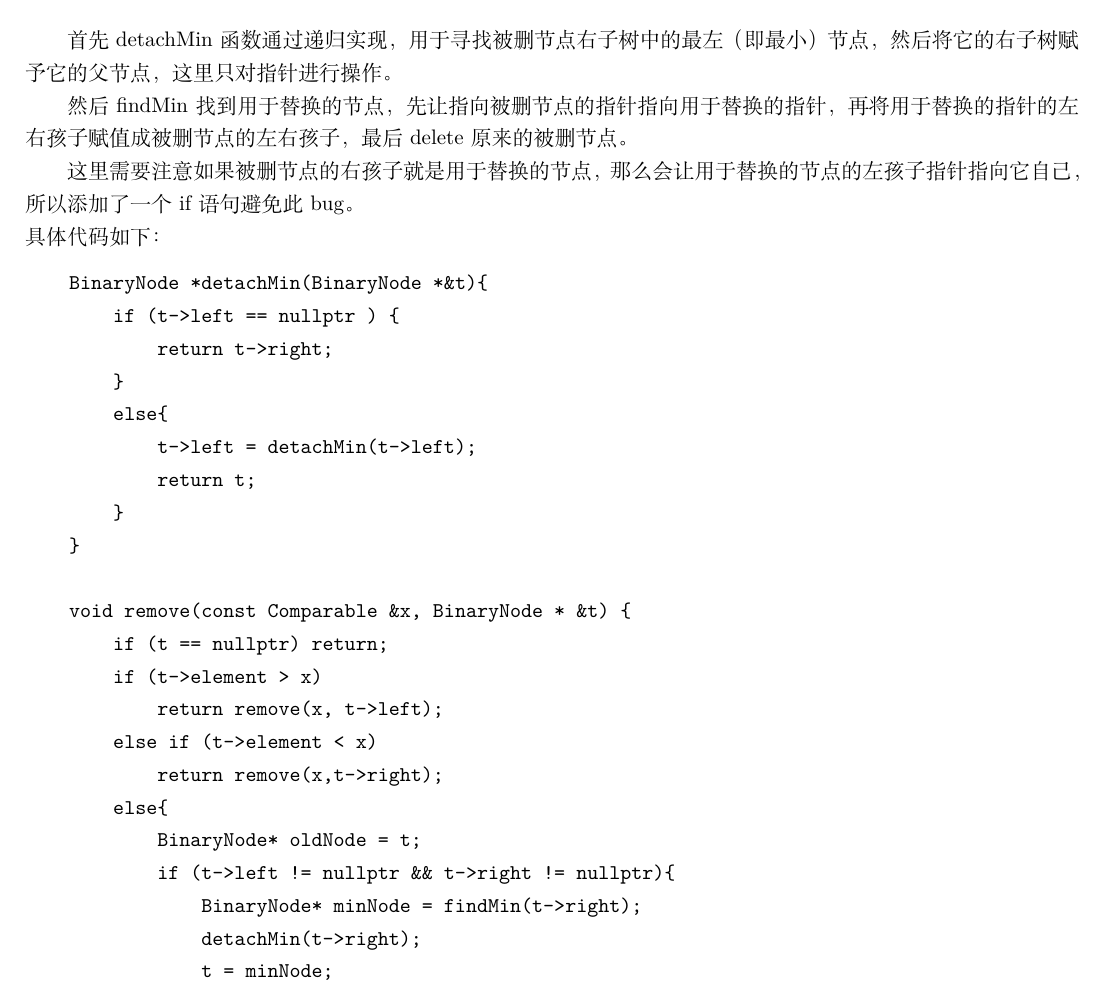
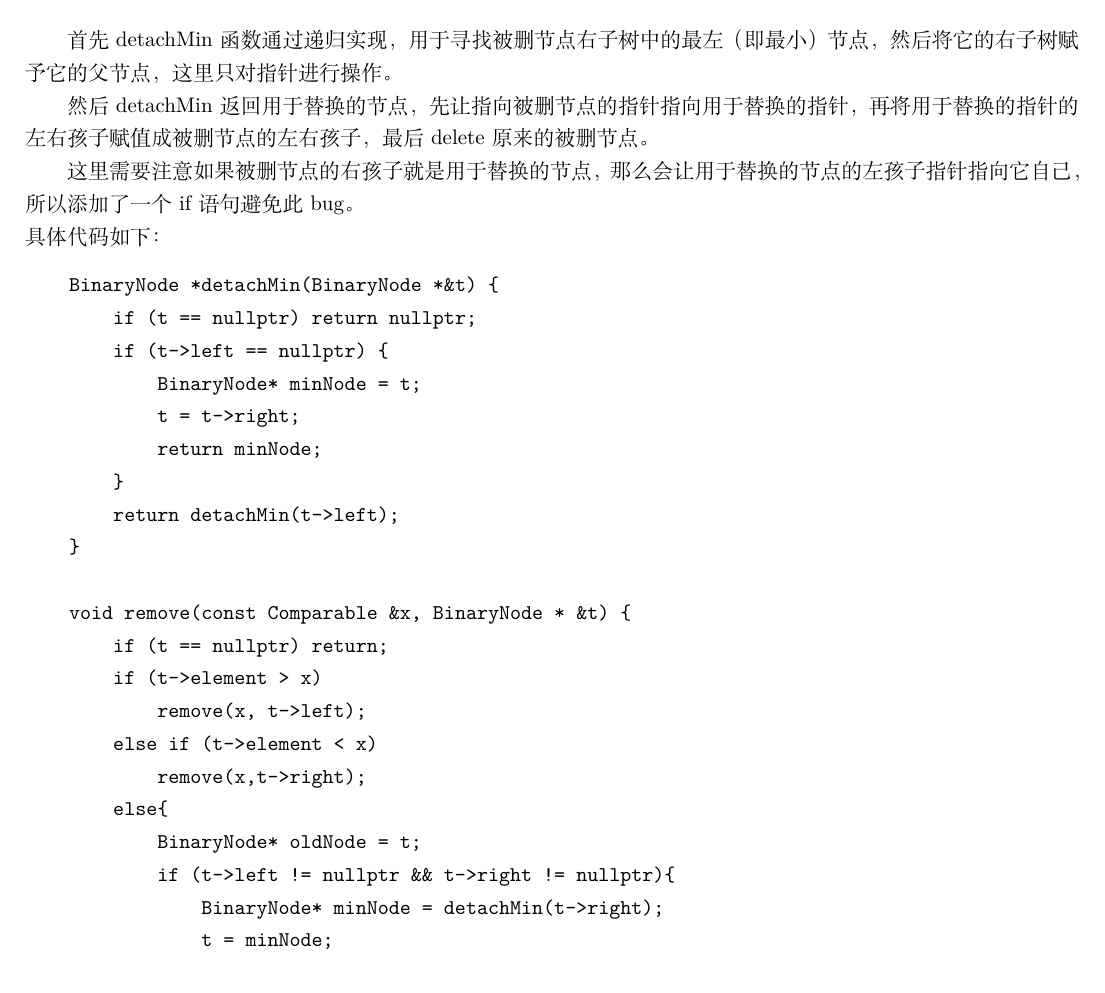
Before and after one commit to xueyicheng1026/-, a LaTeX document (BST/report.tex): part of page 1 of 3, cut so that both start at the same text. Compiled offline with XeLaTeX.

Commit message:
第五次作业提交

```diff
--- a/BST/report.tex
+++ b/BST/report.tex
@@ -44,32 +44,31 @@
 \section{remove函数设计思路}
 首先detachMin函数通过递归实现，用于寻找被删节点右子树中的最左（即最小）节点，然后将它的右子树赋予它的父节点，这里只对指针进行操作。
 
-然后findMin找到用于替换的节点，先让指向被删节点的指针指向用于替换的指针，再将用于替换的指针的左右孩子赋值成被删节点的左右孩子，最后delete原来的被删节点。
+然后detachMin返回用于替换的节点，先让指向被删节点的指针指向用于替换的指针，再将用于替换的指针的左右孩子赋值成被删节点的左右孩子，最后delete原来的被删节点。
 
 这里需要注意如果被删节点的右孩子就是用于替换的节点，那么会让用于替换的节点的左孩子指针指向它自己，所以添加了一个if语句避免此bug。\\
 具体代码如下：
 \begin{verbatim}
-    BinaryNode *detachMin(BinaryNode *&t){
-        if (t->left == nullptr ) {
-            return t->right;
+    BinaryNode *detachMin(BinaryNode *&t) {
+        if (t == nullptr) return nullptr;
+        if (t->left == nullptr) {
+            BinaryNode* minNode = t;
+            t = t->right;
+            return minNode;
         }
-        else{
-            t->left = detachMin(t->left);
-            return t;
-        }
+        return detachMin(t->left);
     }
 
     void remove(const Comparable &x, BinaryNode * &t) {
         if (t == nullptr) return;
         if (t->element > x)
-            return remove(x, t->left);
+            remove(x, t->left);
         else if (t->element < x)
-            return remove(x,t->right);
+            remove(x,t->right);
         else{
             BinaryNode* oldNode = t;
             if (t->left != nullptr && t->right != nullptr){
-                BinaryNode* minNode = findMin(t->right);
-                detachMin(t->right);
+                BinaryNode* minNode = detachMin(t->right);
                 t = minNode;
                 minNode->left = oldNode->left;
                 if (minNode != oldNode->right) minNode->right = oldNode->right;
```
Also changed, not shown: 1 other file.
